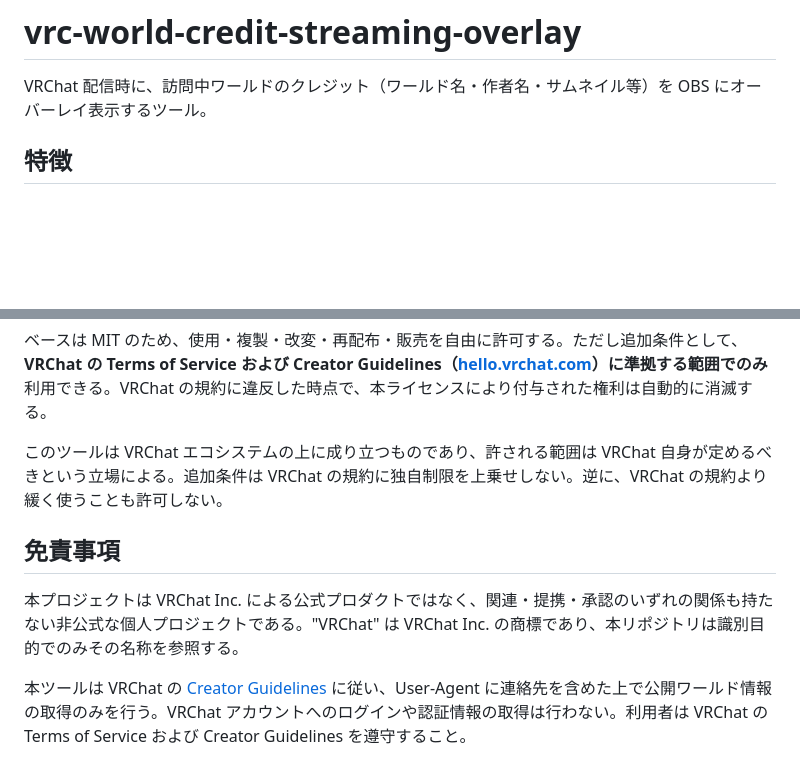
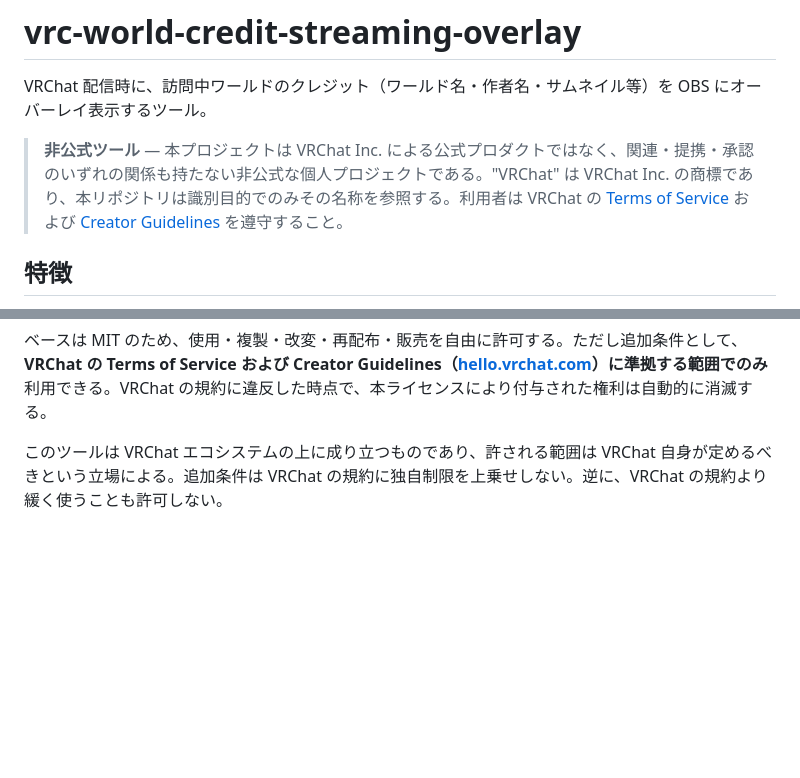
Before and after one commit to ktmage/vrc-world-credit-streaming-overlay, a Markdown page: README.md, 2 parts joined by grey strips. GitHub-like rendering; blank space fills up the shorter version.

Commit message:
feat: README.mdに非公式ツールの説明を追加し、免責事項を削除

```diff
--- a/README.md
+++ b/README.md
@@ -1,6 +1,8 @@
 # vrc-world-credit-streaming-overlay
 
 VRChat 配信時に、訪問中ワールドのクレジット（ワールド名・作者名・サムネイル等）を OBS にオーバーレイ表示するツール。
+
+> **非公式ツール** — 本プロジェクトは VRChat Inc. による公式プロダクトではなく、関連・提携・承認のいずれの関係も持たない非公式な個人プロジェクトである。"VRChat" は VRChat Inc. の商標であり、本リポジトリは識別目的でのみその名称を参照する。利用者は VRChat の [Terms of Service](https://hello.vrchat.com/legal) および [Creator Guidelines](https://hello.vrchat.com/creator-guidelines) を遵守すること。
 
 ## 特徴
 
@@ -162,9 +164,3 @@ curl -X POST http://localhost:3000/api/dev/set-world/<world_id>
 ベースは MIT のため、使用・複製・改変・再配布・販売を自由に許可する。ただし追加条件として、**VRChat の Terms of Service および Creator Guidelines（[hello.vrchat.com](https://hello.vrchat.com)）に準拠する範囲でのみ** 利用できる。VRChat の規約に違反した時点で、本ライセンスにより付与された権利は自動的に消滅する。
 
 このツールは VRChat エコシステムの上に成り立つものであり、許される範囲は VRChat 自身が定めるべきという立場による。追加条件は VRChat の規約に独自制限を上乗せしない。逆に、VRChat の規約より緩く使うことも許可しない。
-
-## 免責事項
-
-本プロジェクトは VRChat Inc. による公式プロダクトではなく、関連・提携・承認のいずれの関係も持たない非公式な個人プロジェクトである。"VRChat" は VRChat Inc. の商標であり、本リポジトリは識別目的でのみその名称を参照する。
-
-本ツールは VRChat の [Creator Guidelines](https://hello.vrchat.com/creator-guidelines#api-usage) に従い、User-Agent に連絡先を含めた上で公開ワールド情報の取得のみを行う。VRChat アカウントへのログインや認証情報の取得は行わない。利用者は VRChat の Terms of Service および Creator Guidelines を遵守すること。
```
